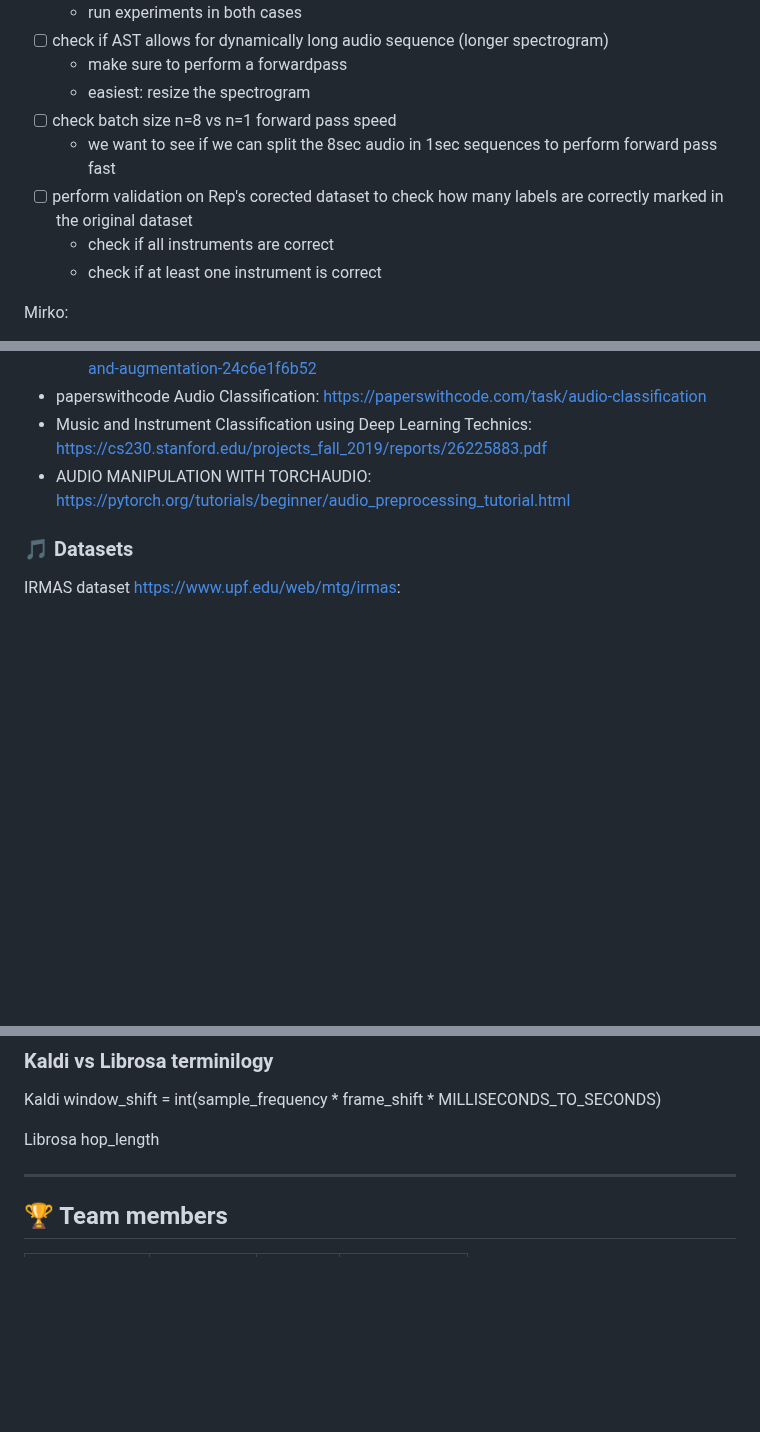
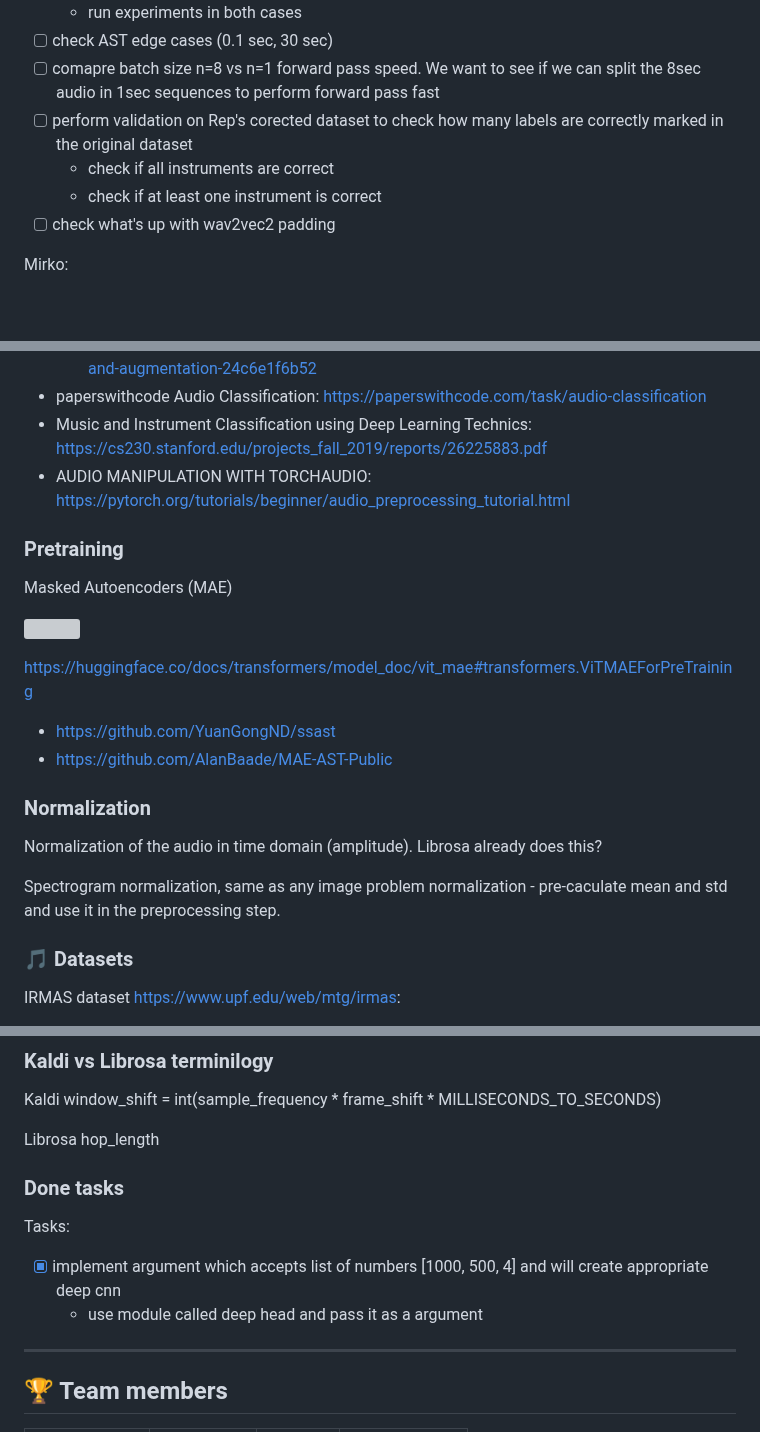
Before and after one commit to ciglenecki/lumen-audio, a Markdown page: README.md, 3 parts joined by grey strips. Drawn GitHub-style; blank space fills up the shorter version; grey boxes are pictures that could not be loaded.

```diff
--- a/README.md
+++ b/README.md
@@ -41,12 +31,10 @@ Matej:
   - run experiments in both cases
-- [ ] check if AST allows for dynamically long audio sequence (longer spectrogram)
-  - make sure to perform a forwardpass
-  - easiest: resize the spectrogram
-- [ ] check batch size n=8 vs n=1 forward pass speed
-  - we want to see if we can split the 8sec audio in 1sec sequences to perform forward pass fast
+- [ ] check AST edge cases (0.1 sec, 30 sec)
+- [ ] comapre batch size n=8 vs n=1 forward pass speed. We want to see if we can split the 8sec audio in 1sec sequences to perform forward pass fast
 - [ ] perform validation on Rep's corected dataset to check how many labels are correctly marked in the original dataset
   - check if all instruments are correct
   - check if at least one instrument is correct
+- [ ] check what's up with wav2vec2 padding
 
 Mirko:
 
@@ -136,6 +124,22 @@ General links:
 - Music and Instrument Classification using Deep Learning Technics: https://cs230.stanford.edu/projects_fall_2019/reports/26225883.pdf
 - AUDIO MANIPULATION WITH TORCHAUDIO: https://pytorch.org/tutorials/beginner/audio_preprocessing_tutorial.html
 
+### Pretraining
+
+Masked Autoencoders (MAE)
+
+![](https://user-images.githubusercontent.com/11435359/146857310-f258c86c-fde6-48e8-9cee-badd2b21bd2c.png)
+
+
+https://huggingface.co/docs/transformers/model_doc/vit_mae#transformers.ViTMAEForPreTraining
+- https://github.com/YuanGongND/ssast
+- https://github.com/AlanBaade/MAE-AST-Public
+### Normalization
+
+Normalization of the audio in time domain (amplitude). Librosa already does this?
+
+Spectrogram normalization, same as any image problem normalization - pre-caculate mean and std and use it in the preprocessing step.
+
 ### 🎵 Datasets
 
 IRMAS dataset https://www.upf.edu/web/mtg/irmas:
@@ -274,6 +288,11 @@ window_shift = int(sample_frequency * frame_shift * MILLISECONDS_TO_SECONDS)
 Librosa
 hop_length
 
+### Done tasks
+
+Tasks:
+- [x] implement argument which accepts list of numbers [1000, 500, 4] and will create appropriate deep cnn
+  - use module called deep head and pass it as a argument
 ______________________________________________________________________
 
 ## 🏆 Team members
```
Also changed, not shown: other parts of README.md (+23 -23 lines).
